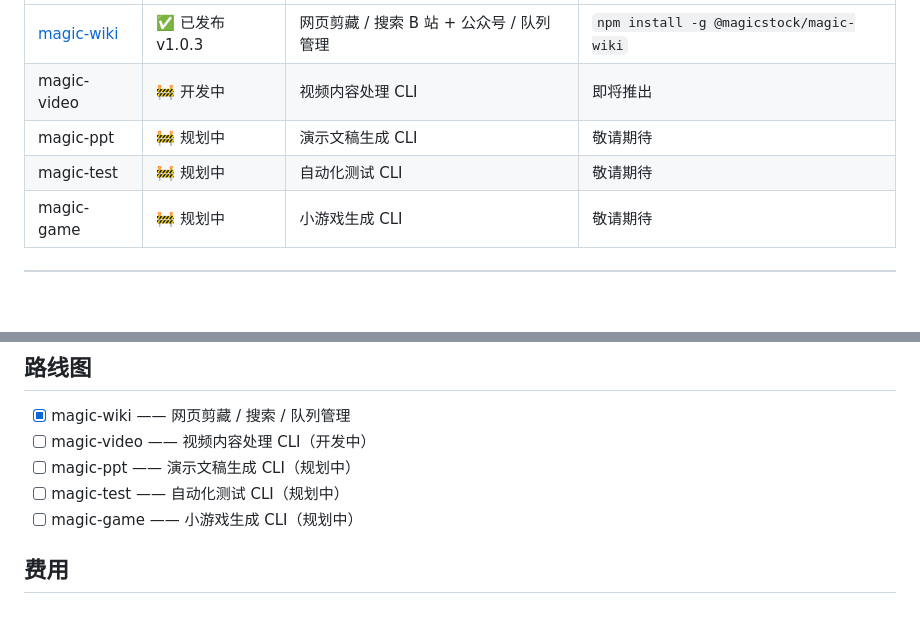
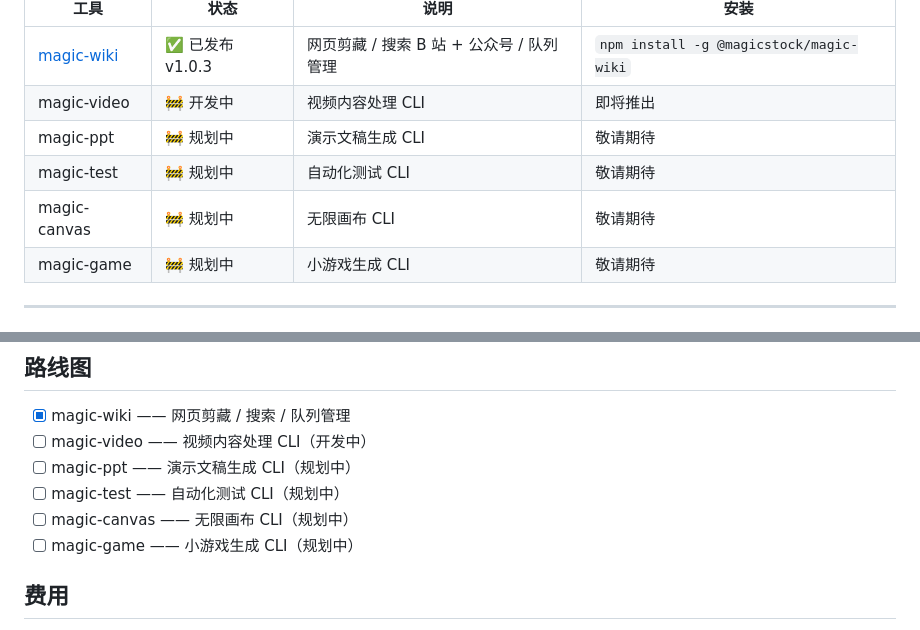
Before and after one commit to javacn/magic-cli, a Markdown page: README.md, 2 parts joined by grey strips. GitHub-like rendering; blank space fills up the shorter version.

Commit message:
docs: add magic-canvas (infinite canvas) to series

```diff
--- a/README.md
+++ b/README.md
@@ -45,6 +45,7 @@
 | magic-video | 🚧 开发中 | 视频内容处理 CLI | 即将推出 |
 | magic-ppt | 🚧 规划中 | 演示文稿生成 CLI | 敬请期待 |
 | magic-test | 🚧 规划中 | 自动化测试 CLI | 敬请期待 |
+| magic-canvas | 🚧 规划中 | 无限画布 CLI | 敬请期待 |
 | magic-game | 🚧 规划中 | 小游戏生成 CLI | 敬请期待 |
 
 ---
@@ -234,6 +235,7 @@ magic-wiki config unset raw_dir   # 恢复默认保存目录（~/.magic-wiki/wik
 - [ ] magic-video —— 视频内容处理 CLI（开发中）
 - [ ] magic-ppt —— 演示文稿生成 CLI（规划中）
 - [ ] magic-test —— 自动化测试 CLI（规划中）
+- [ ] magic-canvas —— 无限画布 CLI（规划中）
 - [ ] magic-game —— 小游戏生成 CLI（规划中）
 
 ## 费用
```
